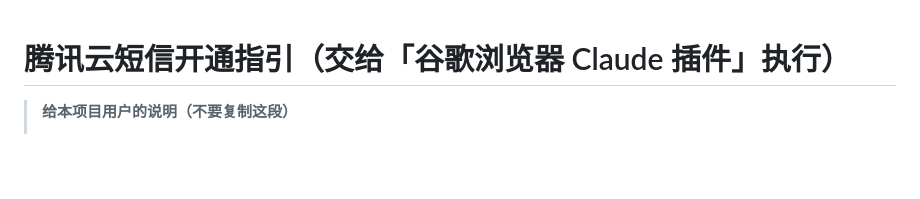
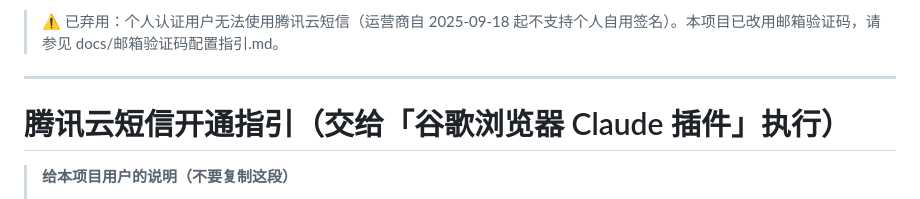
Before and after one commit to firendvip/ShawnStudyStation, a Markdown page: docs/腾讯云短信开通指引.md, the part around the change. Drawn GitHub-style; blank space fills up the shorter version.

Commit message:
[auto] checkpoint 21:48

```diff
--- a/docs/腾讯云短信开通指引.md
+++ b/docs/腾讯云短信开通指引.md
@@ -1,3 +1,7 @@
+> ⚠️ 已弃用：个人认证用户无法使用腾讯云短信（运营商自 2025-09-18 起不支持个人自用签名）。本项目已改用邮箱验证码，请参见 docs/邮箱验证码配置指引.md。
+
+---
+
 # 腾讯云短信开通指引（交给「谷歌浏览器 Claude 插件」执行）
 
 > **给本项目用户的说明（不要复制这段）**
```
